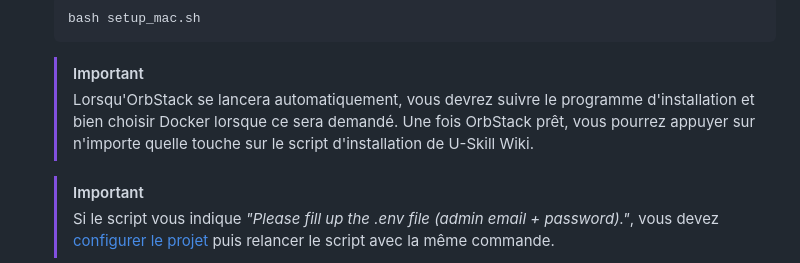
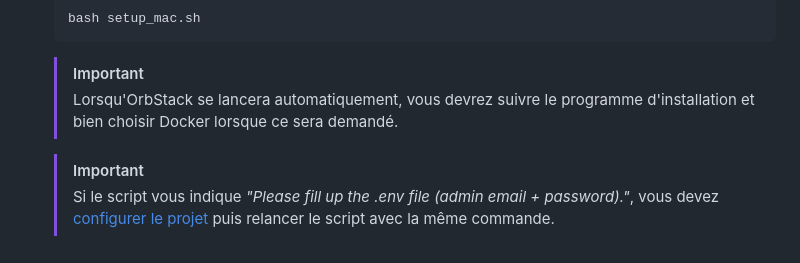
Before and after one commit to Shuvlyy/uskill-wiki, a Markdown page: memo_setup_macOS.md, the part around the change. Rendered like a GitHub page.

````diff
--- a/memo_setup_macOS.md
+++ b/memo_setup_macOS.md
@@ -23,7 +23,7 @@ La manière la plus simple de lancer le projet est d'utiliser le script mis à v
    bash setup_mac.sh
    ```
    > [!IMPORTANT]
-   > Lorsqu'OrbStack se lancera automatiquement, vous devrez suivre le programme d'installation et bien choisir Docker lorsque ce sera demandé. Une fois OrbStack prêt, vous pourrez appuyer sur n'importe quelle touche sur le script d'installation de U-Skill Wiki.
+   > Lorsqu'OrbStack se lancera automatiquement, vous devrez suivre le programme d'installation et bien choisir Docker lorsque ce sera demandé.
 
    > [!IMPORTANT]
    > Si le script vous indique *"Please fill up the .env file (admin email + password)."*, vous devez [configurer le projet](#configuration-du-projet) puis relancer le script avec la même commande.
````
Also changed, not shown: memo_setup_Windows.md (+10 -1 lines).
